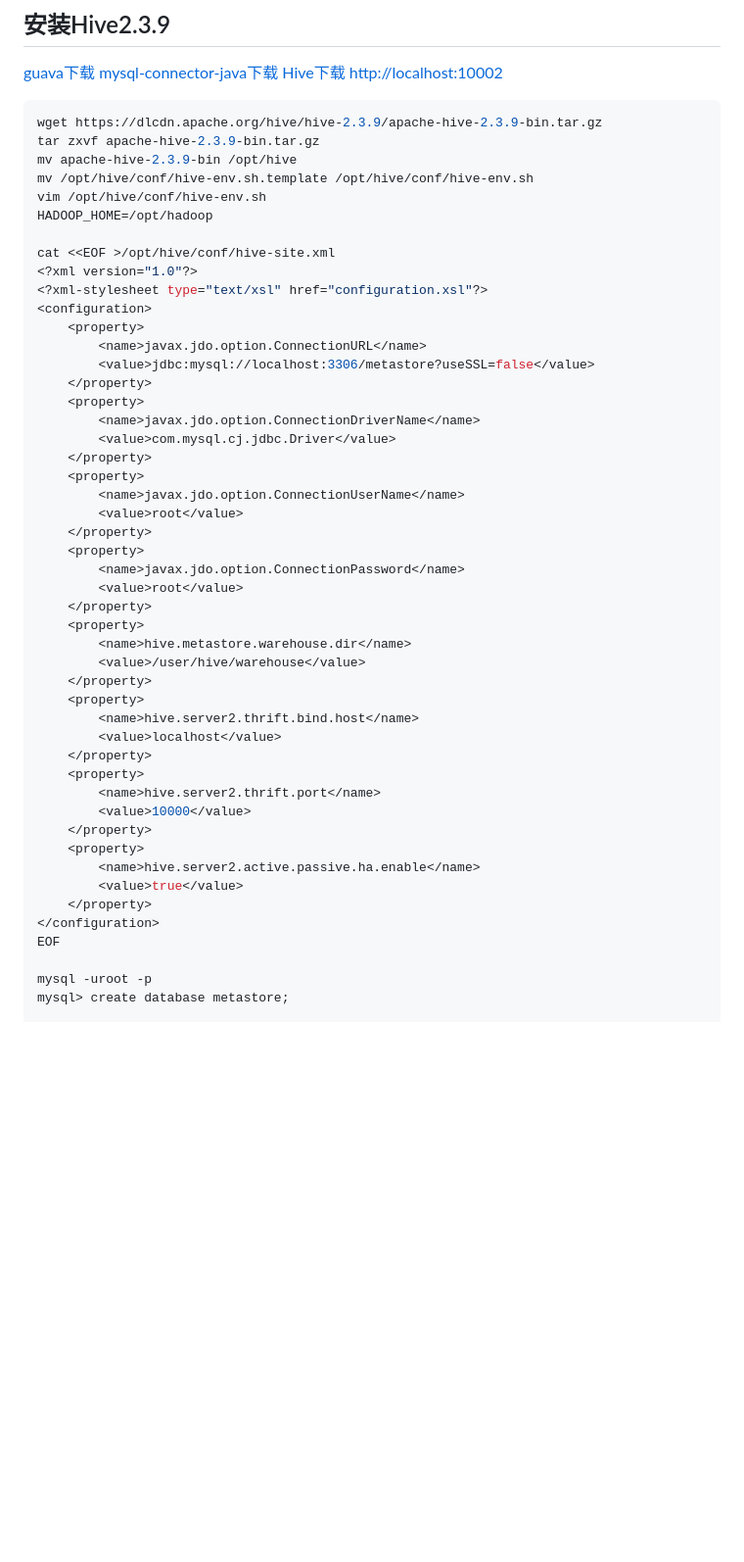
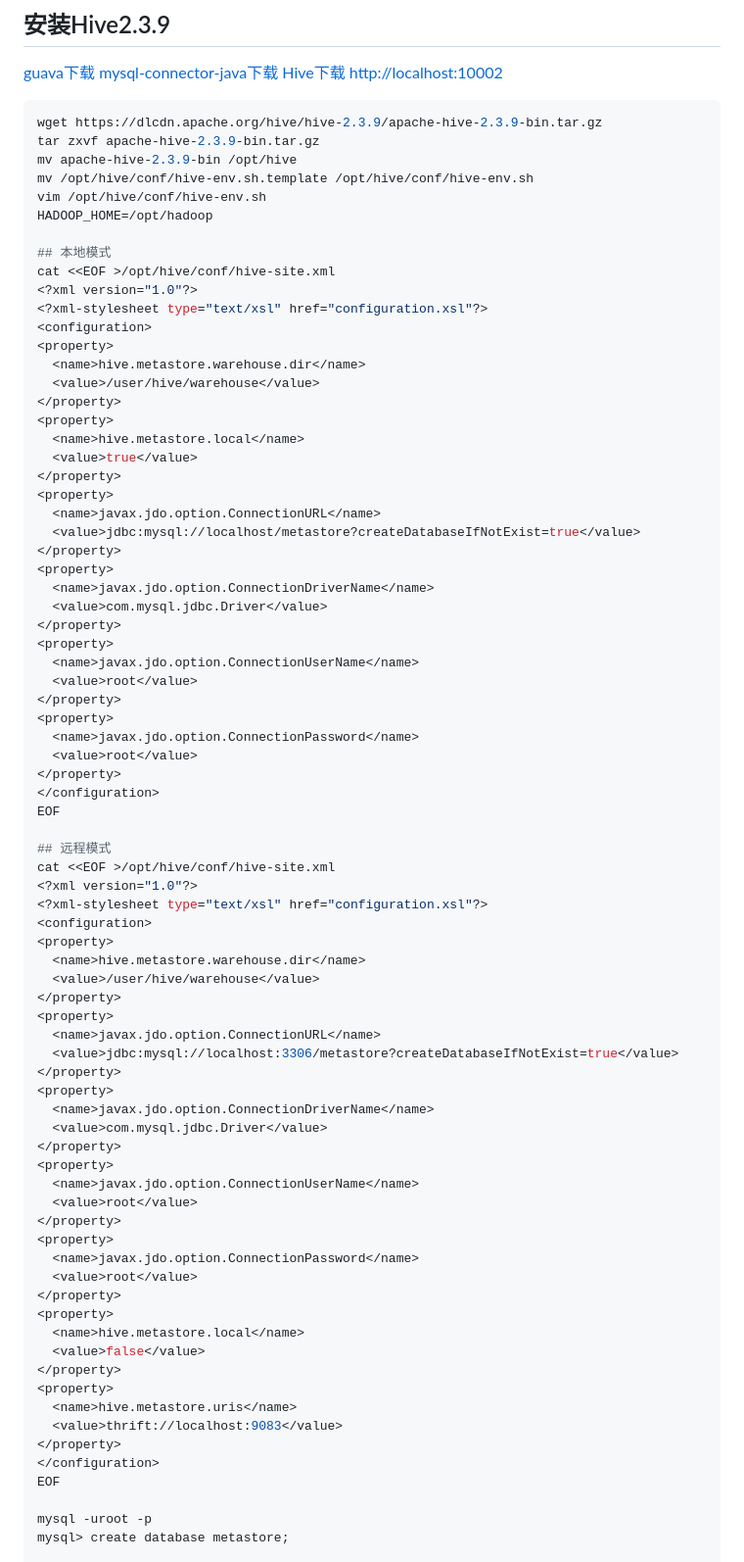
Before and after one commit to kian1990/Ubuntu, a Markdown page: README.md, the part around one of its changes. Shown at 98% size. GitHub-like rendering; blank space fills up the shorter version.

```diff
--- a/README.md
+++ b/README.md
@@ -851,42 +851,71 @@ mv /opt/hive/conf/hive-env.sh.template /opt/hive/conf/hive-env.sh
 vim /opt/hive/conf/hive-env.sh
 HADOOP_HOME=/opt/hadoop
 
+## 本地模式
 cat <<EOF >/opt/hive/conf/hive-site.xml
 <?xml version="1.0"?>
 <?xml-stylesheet type="text/xsl" href="configuration.xsl"?>
 <configuration>
-    <property>
-        <name>javax.jdo.option.ConnectionURL</name>
-        <value>jdbc:mysql://localhost:3306/metastore?useSSL=false</value>
-    </property>
-    <property>
-        <name>javax.jdo.option.ConnectionDriverName</name>
-        <value>com.mysql.cj.jdbc.Driver</value>
-    </property>
-    <property>
-        <name>javax.jdo.option.ConnectionUserName</name>
-        <value>root</value>
-    </property>
-    <property>
-        <name>javax.jdo.option.ConnectionPassword</name>
-        <value>root</value>
-    </property>
-    <property>
-        <name>hive.metastore.warehouse.dir</name>
-        <value>/user/hive/warehouse</value>
-    </property>
-    <property>
-        <name>hive.server2.thrift.bind.host</name>
-        <value>localhost</value>
-    </property>
-    <property>
-        <name>hive.server2.thrift.port</name>
-        <value>10000</value>
-    </property>
-    <property>
-        <name>hive.server2.active.passive.ha.enable</name>
-        <value>true</value>
-    </property>
+<property>
+  <name>hive.metastore.warehouse.dir</name>
+  <value>/user/hive/warehouse</value>
+</property>
+<property>
+  <name>hive.metastore.local</name>
+  <value>true</value>
+</property>
+<property>
+  <name>javax.jdo.option.ConnectionURL</name>
+  <value>jdbc:mysql://localhost/metastore?createDatabaseIfNotExist=true</value>
+</property>
+<property>
+  <name>javax.jdo.option.ConnectionDriverName</name>
+  <value>com.mysql.jdbc.Driver</value>
+</property>
+<property>
+  <name>javax.jdo.option.ConnectionUserName</name>
+  <value>root</value>
+</property>
+<property>
+  <name>javax.jdo.option.ConnectionPassword</name>
+  <value>root</value>
+</property>
+</configuration>
+EOF
+
+## 远程模式
+cat <<EOF >/opt/hive/conf/hive-site.xml
+<?xml version="1.0"?>
+<?xml-stylesheet type="text/xsl" href="configuration.xsl"?>
+<configuration>
+<property>
+  <name>hive.metastore.warehouse.dir</name>
+  <value>/user/hive/warehouse</value>
+</property>
+<property>
+  <name>javax.jdo.option.ConnectionURL</name>
+  <value>jdbc:mysql://localhost:3306/metastore?createDatabaseIfNotExist=true</value>
+</property>
+<property>
+  <name>javax.jdo.option.ConnectionDriverName</name>
+  <value>com.mysql.jdbc.Driver</value>
+</property>
+<property>
+  <name>javax.jdo.option.ConnectionUserName</name>
+  <value>root</value>
+</property>
+<property>
+  <name>javax.jdo.option.ConnectionPassword</name>
+  <value>root</value>
+</property>
+<property>
+  <name>hive.metastore.local</name>
+  <value>false</value>
+</property>
+<property>
+  <name>hive.metastore.uris</name>
+  <value>thrift://localhost:9083</value>
+</property>
 </configuration>
 EOF
 
```
Also changed, not shown: other parts of README.md (+1 -1 lines).
